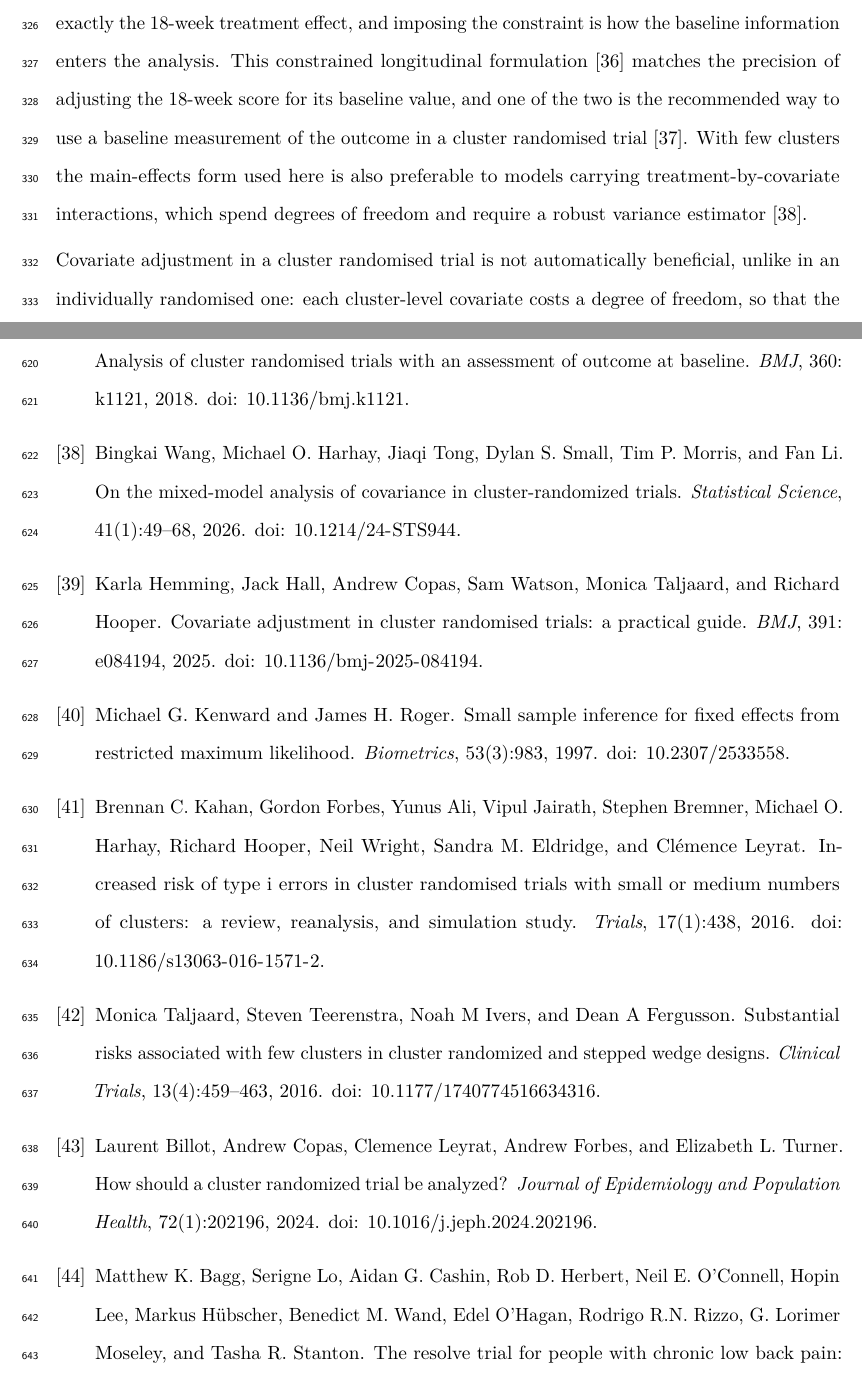
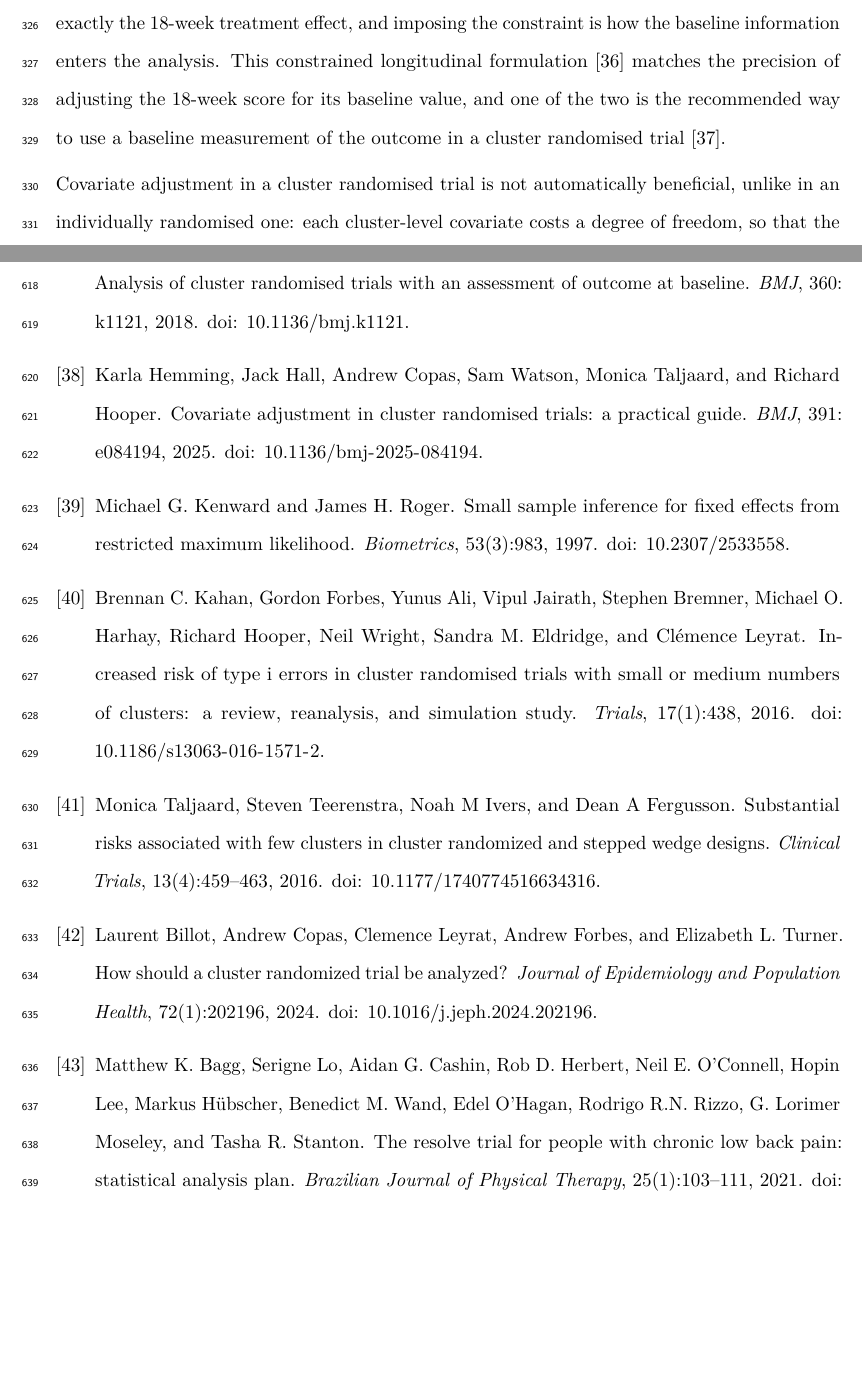
Before and after one commit to jdegenfellner/Resolve_Swiss_Statistical_Analysis_Plan, a LaTeX document (paper.tex): two parts of pages 14 and 28 of 29, joined at a grey line, cut so that both start at the same text, the shorter picture padded with empty space. Compiled offline with pdfLaTeX.

Commit message:
Drop the aside on treatment-by-covariate interactions

```diff
--- a/paper.tex
+++ b/paper.tex
@@ -669,10 +669,7 @@ information enters the analysis. This constrained longitudinal formulation
 \citep{liang2000} matches the precision of adjusting the 18-week score for
 its baseline value, and one of the two is the recommended way to use a
 baseline measurement of the outcome in a cluster randomised trial
-\citep{hooper2018}. With few clusters the main-effects form used here is also
-preferable to models carrying treatment-by-covariate interactions, which
-spend degrees of freedom and require a robust variance estimator
-\citep{wang2026}.
+\citep{hooper2018}.
 
 Covariate adjustment in a cluster randomised trial is not automatically
 beneficial, unlike in an individually randomised one: each cluster-level
```
Also changed, not shown: paper.pdf.
